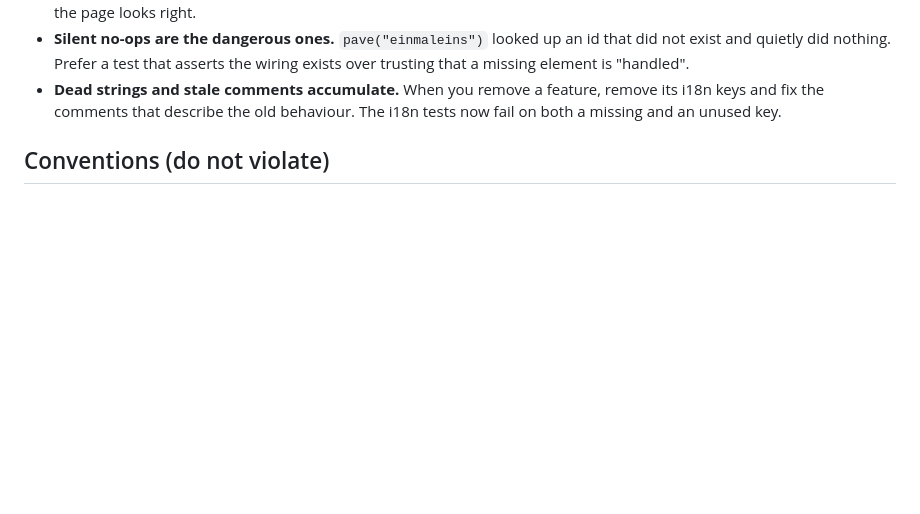
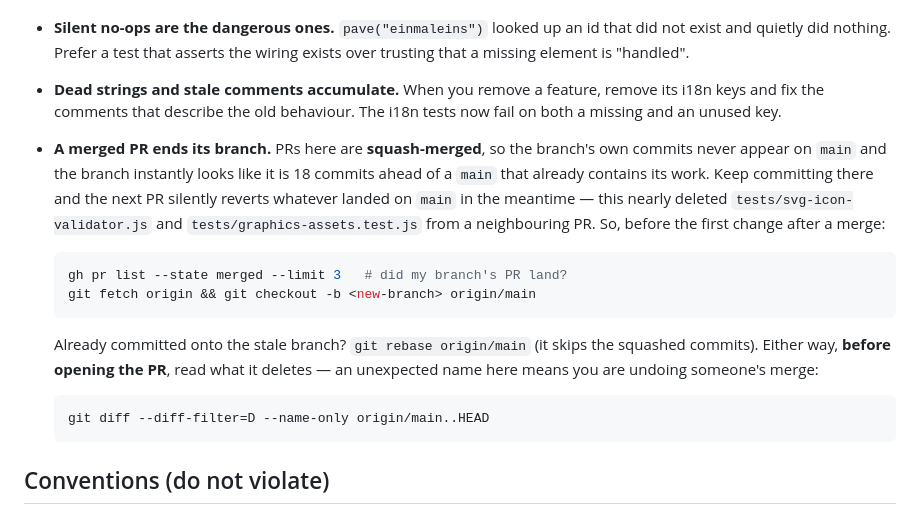
Before and after one commit to martinus/schlaufuchs, a Markdown page: CLAUDE.md, the part around the change. Drawn GitHub-style; blank space fills up the shorter version.

Commit message:
CLAUDE.md: a merged PR ends its branch
Squash merges leave the branch looking ahead of a main that already has its
work. Keep committing there and the next PR reverts whatever else landed.

Co-Authored-By: Claude Opus 4.8 <noreply@anthropic.com>
Claude-Session: https://claude.ai/code/session_018jAqDAnXxGJ6pKRG2BkBuU

````diff
--- a/CLAUDE.md
+++ b/CLAUDE.md
@@ -46,6 +46,26 @@ workflow runs it before publishing.
 - **Dead strings and stale comments accumulate.** When you remove a feature,
   remove its i18n keys and fix the comments that describe the old behaviour.
   The i18n tests now fail on both a missing and an unused key.
+- **A merged PR ends its branch.** PRs here are **squash-merged**, so the
+  branch's own commits never appear on `main` and the branch instantly looks
+  like it is 18 commits ahead of a `main` that already contains its work. Keep
+  committing there and the next PR silently reverts whatever landed on `main`
+  in the meantime — this nearly deleted `tests/svg-icon-validator.js` and
+  `tests/graphics-assets.test.js` from a neighbouring PR. So, before the first
+  change after a merge:
+
+  ```sh
+  gh pr list --state merged --limit 3   # did my branch's PR land?
+  git fetch origin && git checkout -b <new-branch> origin/main
+  ```
+
+  Already committed onto the stale branch? `git rebase origin/main` (it skips
+  the squashed commits). Either way, **before opening the PR**, read what it
+  deletes — an unexpected name here means you are undoing someone's merge:
+
+  ```sh
+  git diff --diff-filter=D --name-only origin/main..HEAD
+  ```
 
 ## Conventions (do not violate)
 
````
